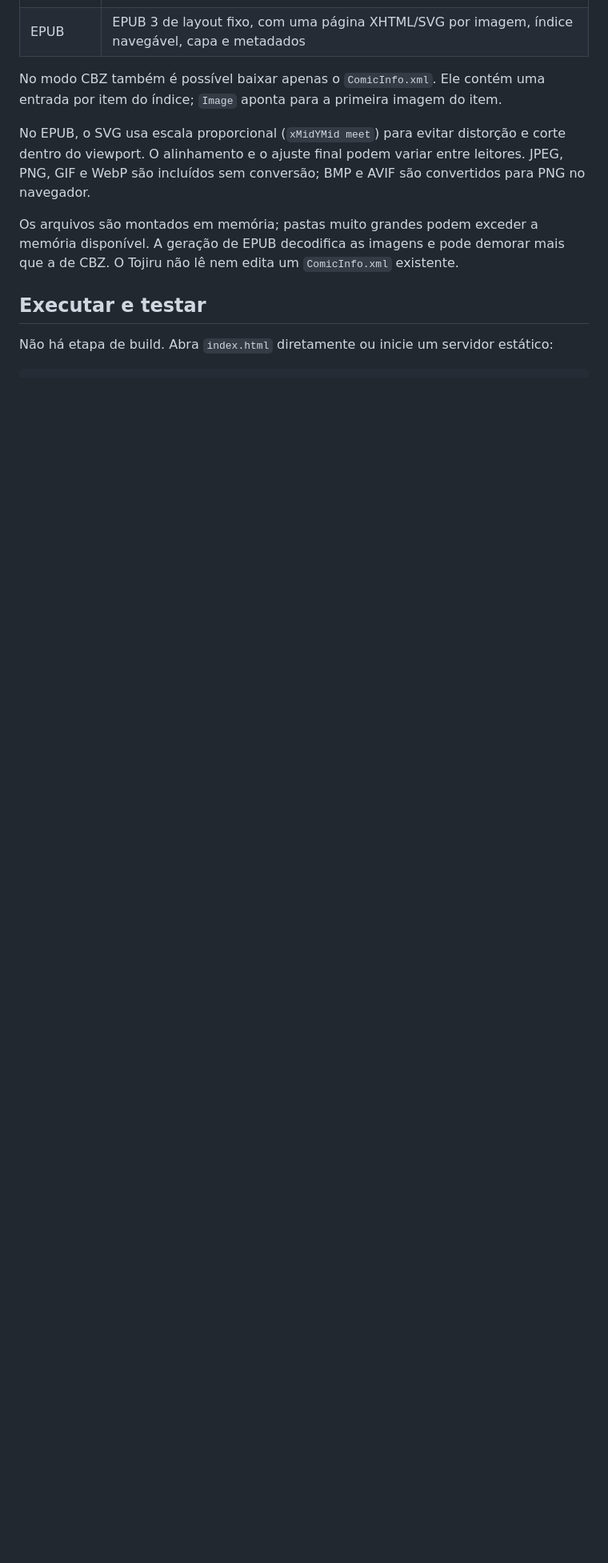
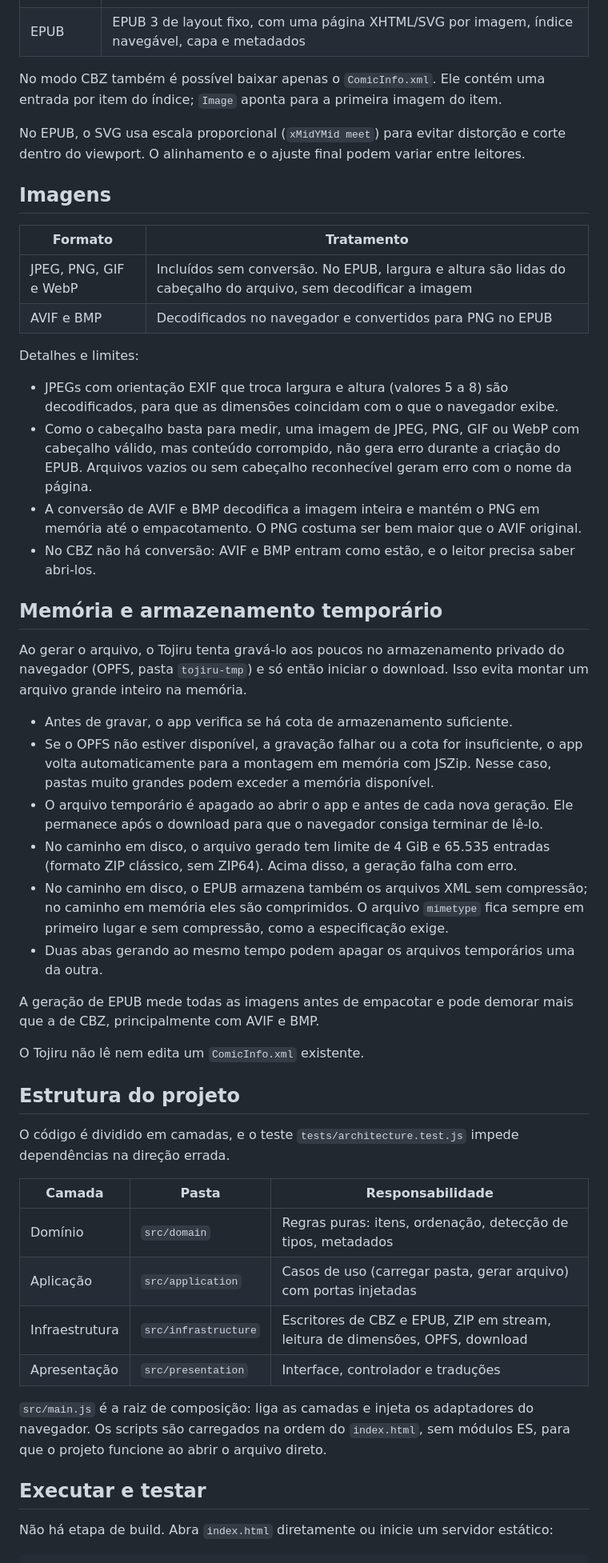
Before and after one commit to Kelvao/Tojiru, a Markdown page: README.md, the part around one of its changes. Shown at 80% size. Rendered like a GitHub page; blank space fills up the shorter version.

Commit message:
chore: updating README

```diff
--- a/README.md
+++ b/README.md
@@ -44,9 +55,49 @@ Campos vazios são omitidos dos metadados gerados.
 
 No modo CBZ também é possível baixar apenas o `ComicInfo.xml`. Ele contém uma entrada por item do índice; `Image` aponta para a primeira imagem do item.
 
-No EPUB, o SVG usa escala proporcional (`xMidYMid meet`) para evitar distorção e corte dentro do viewport. O alinhamento e o ajuste final podem variar entre leitores. JPEG, PNG, GIF e WebP são incluídos sem conversão; BMP e AVIF são convertidos para PNG no navegador.
+No EPUB, o SVG usa escala proporcional (`xMidYMid meet`) para evitar distorção e corte dentro do viewport. O alinhamento e o ajuste final podem variar entre leitores.
 
-Os arquivos são montados em memória; pastas muito grandes podem exceder a memória disponível. A geração de EPUB decodifica as imagens e pode demorar mais que a de CBZ. O Tojiru não lê nem edita um `ComicInfo.xml` existente.
+## Imagens
+
+| Formato | Tratamento |
+| --- | --- |
+| JPEG, PNG, GIF e WebP | Incluídos sem conversão. No EPUB, largura e altura são lidas do cabeçalho do arquivo, sem decodificar a imagem |
+| AVIF e BMP | Decodificados no navegador e convertidos para PNG no EPUB |
+
+Detalhes e limites:
+
+- JPEGs com orientação EXIF que troca largura e altura (valores 5 a 8) são decodificados, para que as dimensões coincidam com o que o navegador exibe.
+- Como o cabeçalho basta para medir, uma imagem de JPEG, PNG, GIF ou WebP com cabeçalho válido, mas conteúdo corrompido, não gera erro durante a criação do EPUB. Arquivos vazios ou sem cabeçalho reconhecível geram erro com o nome da página.
+- A conversão de AVIF e BMP decodifica a imagem inteira e mantém o PNG em memória até o empacotamento. O PNG costuma ser bem maior que o AVIF original.
+- No CBZ não há conversão: AVIF e BMP entram como estão, e o leitor precisa saber abri-los.
+
+## Memória e armazenamento temporário
+
+Ao gerar o arquivo, o Tojiru tenta gravá-lo aos poucos no armazenamento privado do navegador (OPFS, pasta `tojiru-tmp`) e só então iniciar o download. Isso evita montar um arquivo grande inteiro na memória.
+
+- Antes de gravar, o app verifica se há cota de armazenamento suficiente.
+- Se o OPFS não estiver disponível, a gravação falhar ou a cota for insuficiente, o app volta automaticamente para a montagem em memória com JSZip. Nesse caso, pastas muito grandes podem exceder a memória disponível.
+- O arquivo temporário é apagado ao abrir o app e antes de cada nova geração. Ele permanece após o download para que o navegador consiga terminar de lê-lo.
+- No caminho em disco, o arquivo gerado tem limite de 4 GiB e 65.535 entradas (formato ZIP clássico, sem ZIP64). Acima disso, a geração falha com erro.
+- No caminho em disco, o EPUB armazena também os arquivos XML sem compressão; no caminho em memória eles são comprimidos. O arquivo `mimetype` fica sempre em primeiro lugar e sem compressão, como a especificação exige.
+- Duas abas gerando ao mesmo tempo podem apagar os arquivos temporários uma da outra.
+
+A geração de EPUB mede todas as imagens antes de empacotar e pode demorar mais que a de CBZ, principalmente com AVIF e BMP.
+
+O Tojiru não lê nem edita um `ComicInfo.xml` existente.
+
+## Estrutura do projeto
+
+O código é dividido em camadas, e o teste `tests/architecture.test.js` impede dependências na direção errada.
+
+| Camada | Pasta | Responsabilidade |
+| --- | --- | --- |
+| Domínio | `src/domain` | Regras puras: itens, ordenação, detecção de tipos, metadados |
+| Aplicação | `src/application` | Casos de uso (carregar pasta, gerar arquivo) com portas injetadas |
+| Infraestrutura | `src/infrastructure` | Escritores de CBZ e EPUB, ZIP em stream, leitura de dimensões, OPFS, download |
+| Apresentação | `src/presentation` | Interface, controlador e traduções |
+
+`src/main.js` é a raiz de composição: liga as camadas e injeta os adaptadores do navegador. Os scripts são carregados na ordem do `index.html`, sem módulos ES, para que o projeto funcione ao abrir o arquivo direto.
 
 ## Executar e testar
 
```
Also changed, not shown: other parts of README.md (+14 -3 lines).
